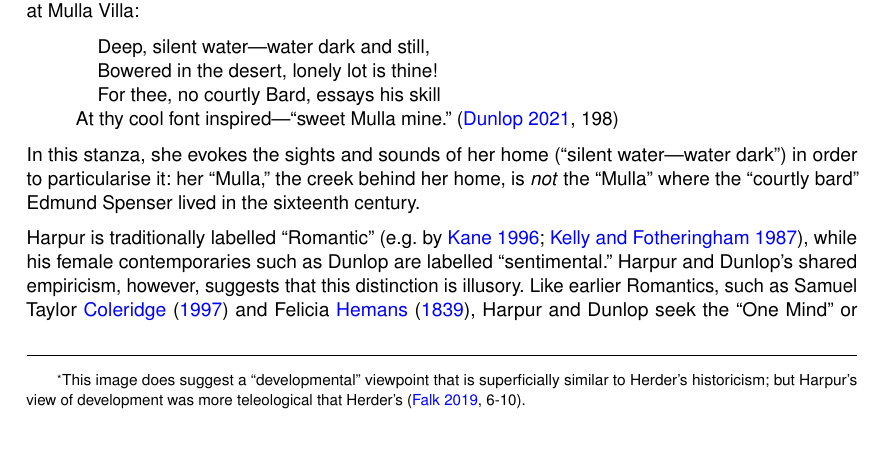
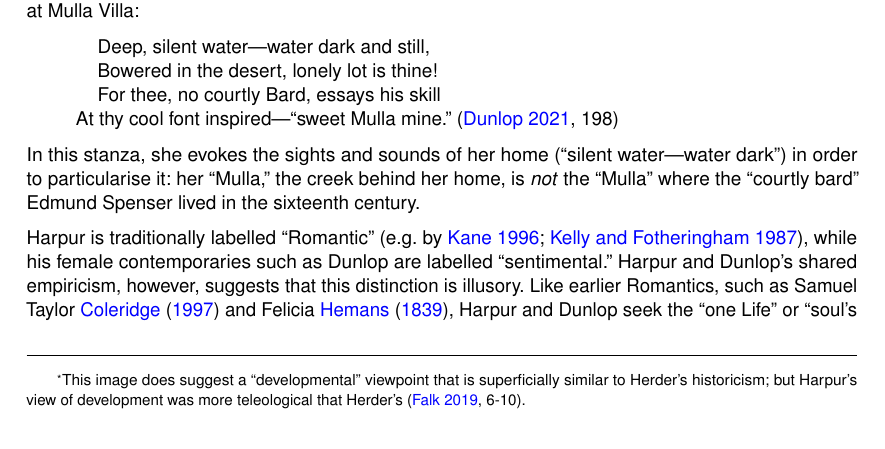
Before and after one commit to michaelgfalk/harpur-dunlop-wulatji, a Quarto document (harpur-dunlop-wulatji.qmd): part of page 17 of 22, cut so that both start at the same text. The pictures show the output file harpur-dunlop-wulatji.pdf that the author committed with the source.

Commit message:
Built site for gh-pages

```diff
--- a/harpur-dunlop-wulatji.qmd
+++ b/harpur-dunlop-wulatji.qmd
@@ -304,7 +304,7 @@ At thy cool font inspired—"sweet Mulla mine." [@dunlop_selection_2021, p. 198]
 
 In this stanza, she evokes the sights and sounds of her home ("silent water—water dark") in order to particularise it: her "Mulla," the creek behind her home, is *not* the "Mulla" where the "courtly bard" Edmund Spenser lived in the sixteenth century.
 
-Harpur is traditionally labelled "Romantic" [e.g. by @kane_australian_1996; @harpur_general_1987], while his female contemporaries such as Dunlop are labelled "sentimental." Harpur and Dunlop's shared empiricism, however, suggests that this distinction is illusory. Like earlier Romantics, such as Samuel Taylor @coleridge_eolian_1997 and Felicia @hemans_beings_1839, Harpur and Dunlop seek the "One Mind" or "soul's world" that is immanent in experience. @wu_morning_2021 [p. 69] is therefore quite correct when he writes: "Dunlop realised as clearly as any of the Romantic poets that art lives in the realm of the ideal" [see also @minter_settlement_2021, p. 109; @hansord_imperial_2021, p. 79].
+Harpur is traditionally labelled "Romantic" [e.g. by @kane_australian_1996; @harpur_general_1987], while his female contemporaries such as Dunlop are labelled "sentimental." Harpur and Dunlop's shared empiricism, however, suggests that this distinction is illusory. Like earlier Romantics, such as Samuel Taylor @coleridge_eolian_1997 and Felicia @hemans_beings_1839, Harpur and Dunlop seek the "one Life" or "soul's world" that is immanent in experience. @wu_morning_2021 [p. 69] is therefore quite correct when he writes: "Dunlop realised as clearly as any of the Romantic poets that art lives in the realm of the ideal" [see also @minter_settlement_2021, p. 109; @hansord_imperial_2021, p. 79].
 
 What does Dunlop and Harpur's empiricism have to do with the ownership of words? We can answer this question by comparing the then-dominant English theory of language with the then-dominant German theory. In Harpur and Dunlop's time, German scholars had rejected the tradition of "philosophical grammar" represented by Locke, Tooke and Bentham, and were pursuing the new discipline of "historical philology" [@foucault_order_2002, p. xii; @aarsleff_study_1967, pp. 3-6]. In historical philology, the sign is no longer an arbitrary label for a sensation. Instead, words themselves are objects that have their own histories, can they cannot simply be detached from the languages of which they form a part. As @foucault_order_2002 [p. 256] puts it, in historical philology, language has an "interior 'mechanism'" that determines the distribution and interrelations of words. If this is the case, then linguistic borrowing becomes problematic. One of the early proponents of historical philology, Johann Gottfried @herder_against_1993 [pp. 38-39] illustrates the problem:
 
```
Also changed, not shown: _tex/harpur-dunlop-wulatji.tex, _tex/harpur-dunlop-wulatji_files/figure-pdf/fig-map-1.pdf, harpur-dunlop-wulatji-preview.html, harpur-dunlop-wulatji.pdf, index.html, 6 other files.
